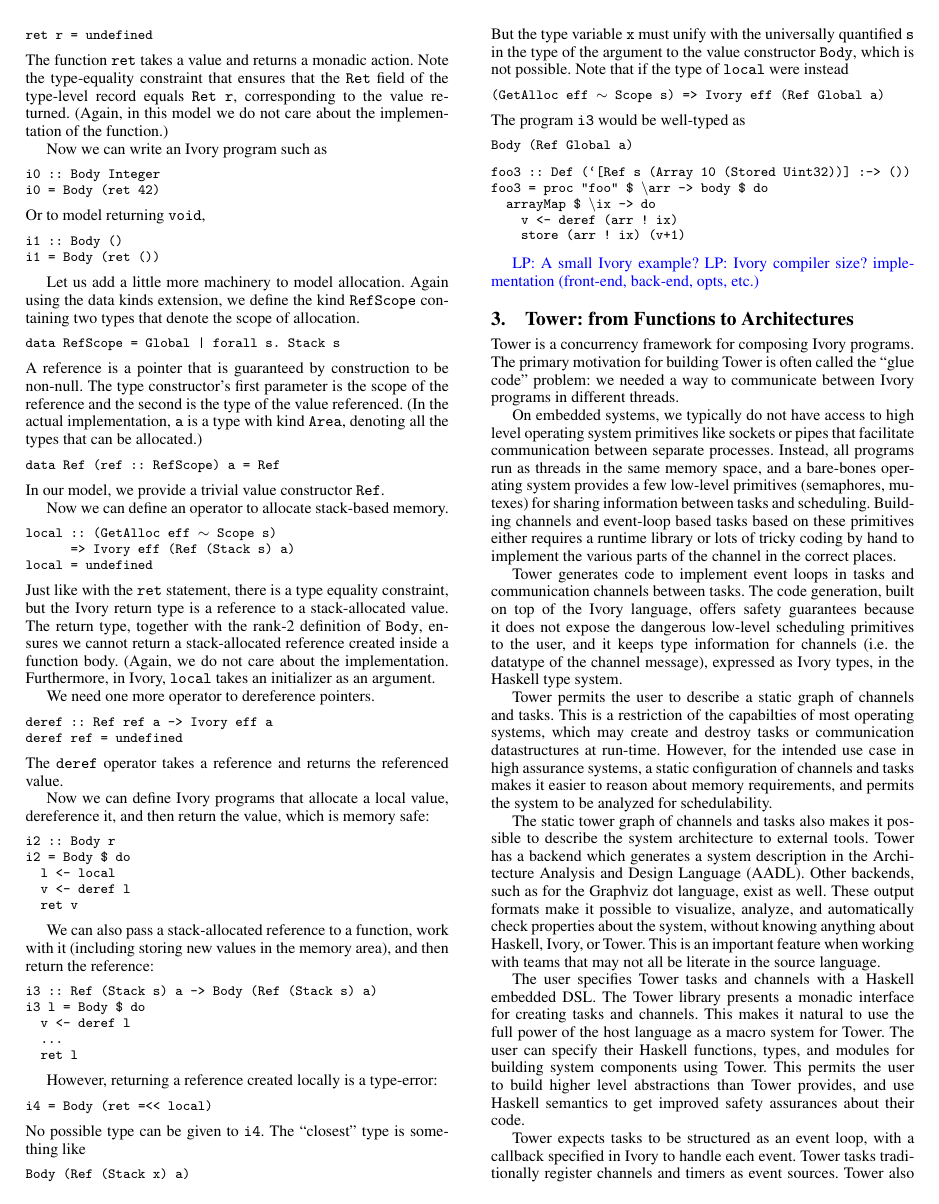
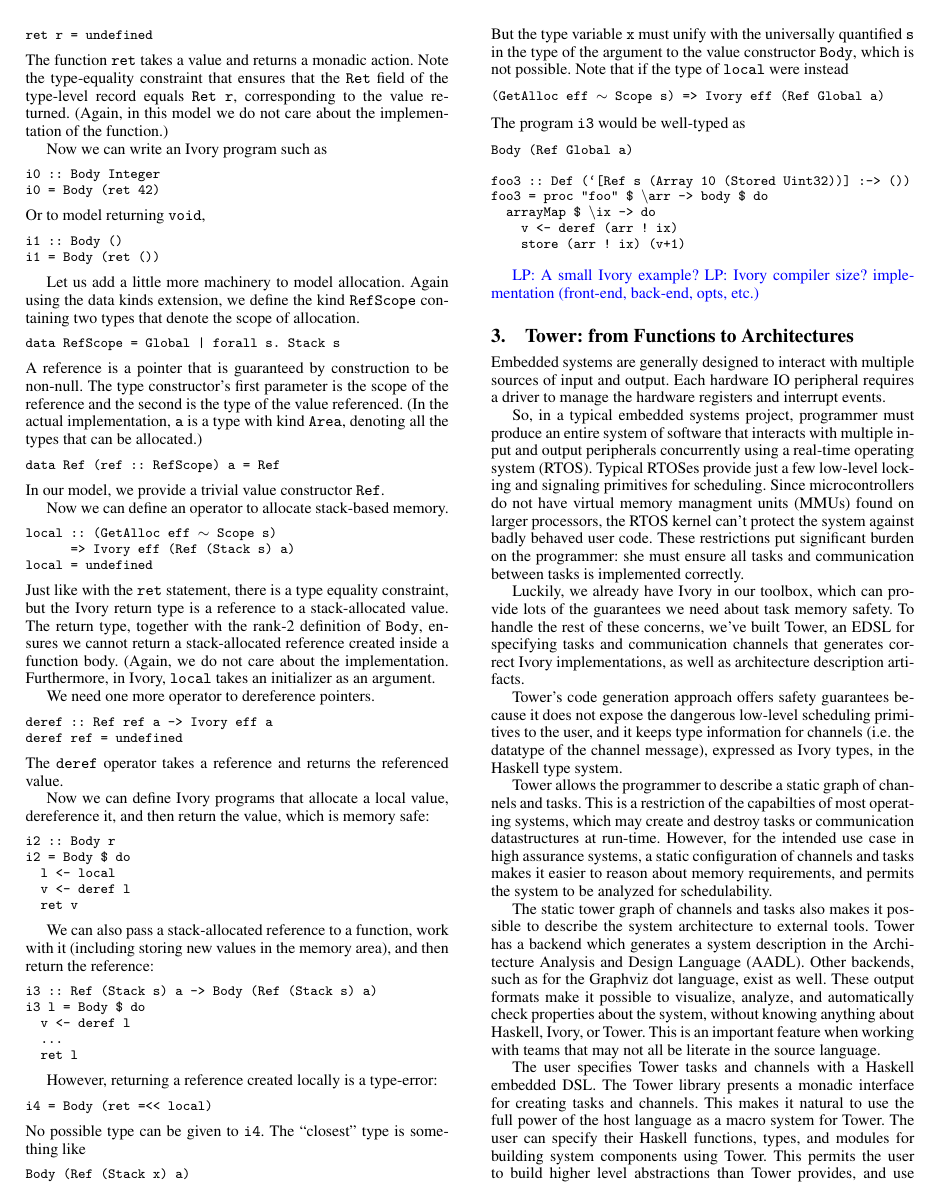
Before and after one commit to GaloisInc/smaccmpilot-experiencereport, a LaTeX paper (embedded-experience.tex, which reads tower.tex): page 3 of 6 before the commit and page 3 of 7 after it. Compiled offline with pdfLaTeX; a missing font is replaced by an installed copy or a similar font.

Commit message:
icfp14: tower section updated

```diff
--- a/tower.tex
+++ b/tower.tex
@@ -1,32 +1,38 @@
 \section{Tower: from Functions to Architectures}
 \label{sec:tower}
 
-Tower is a concurrency framework for composing Ivory programs. The primary
-motivation for building Tower is often called the ``glue code'' problem: we
-needed a way to communicate between Ivory programs in different threads.
 
-On embedded systems, we typically do not have access to high level operating
-system primitives like sockets or pipes that facilitate communication between
-separate processes. Instead, all programs run as threads in the same memory
-space, and a bare-bones operating system provides a few low-level primitives
-(semaphores, mutexes) for sharing information between tasks and scheduling.
-Building channels and event-loop based tasks based on these primitives either
-requires a runtime library or lots of tricky coding by hand to implement the
-various parts of the channel in the correct places.
+Embedded systems are generally designed to interact with multiple sources of
+input and output. Each hardware IO peripheral requires a driver to manage the
+hardware registers and interrupt events.
 
-Tower generates code to implement event loops in tasks and communication
-channels between tasks. The code generation, built on top of the Ivory language,
-offers safety guarantees because it does not expose the dangerous low-level
-scheduling primitives to the user, and it keeps type information for channels
-(i.e. the datatype of the channel message), expressed as Ivory types, in the
-Haskell type system.
+So, in a typical embedded systems project, programmer must produce an entire
+system of software that interacts with multiple input and output peripherals
+concurrently using a real-time operating system (RTOS). Typical RTOSes provide
+just a few low-level locking and signaling primitives for scheduling. Since
+microcontrollers do not have virtual memory managment units (MMUs) found on
+larger processors, the RTOS kernel can't protect the system against badly
+behaved user code. These restrictions put significant burden on the programmer:
+she must ensure all tasks and communication between tasks is implemented
+correctly.
 
-Tower permits the user to describe a static graph of channels and tasks. This is
-a restriction of the capabilties of most operating systems, which may create and
-destroy tasks or communication datastructures at run-time. However, for the
-intended use case in high assurance systems, a static configuration of channels
-and tasks makes it easier to reason about memory requirements, and permits
-the system to be analyzed for schedulability.
+Luckily, we already have Ivory in our toolbox, which can provide lots of
+the guarantees we need about task memory safety. To handle the rest of these
+concerns, we've built Tower, an EDSL for specifying tasks and communication
+channels that generates correct Ivory implementations, as well as architecture
+description artifacts.
+
+Tower's code generation approach offers safety guarantees because it does not
+expose the dangerous low-level scheduling primitives to the user, and it keeps
+type information for channels (i.e. the datatype of the channel message),
+expressed as Ivory types, in the Haskell type system.
+
+Tower allows the programmer to describe a static graph of channels and tasks.
+This is a restriction of the capabilties of most operating systems, which may
+create and destroy tasks or communication datastructures at run-time. However,
+for the intended use case in high assurance systems, a static configuration of
+channels and tasks makes it easier to reason about memory requirements, and
+permits the system to be analyzed for schedulability.
 
 The static tower graph of channels and tasks also makes it possible to
 describe the system architecture to external tools. Tower has a backend which
```
Also changed, not shown: tower.tex (2 more changed lines).
